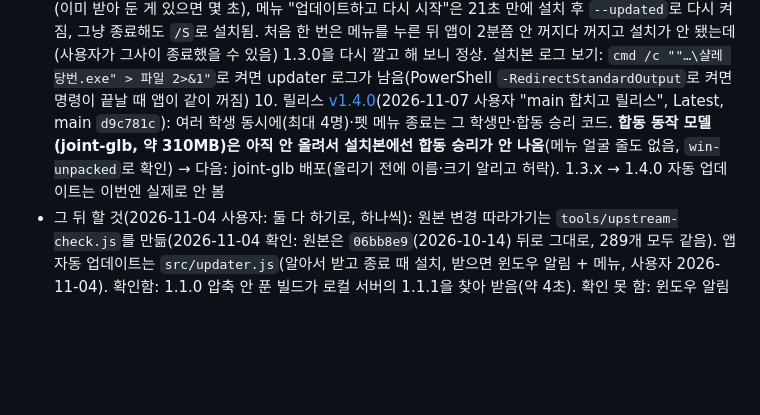
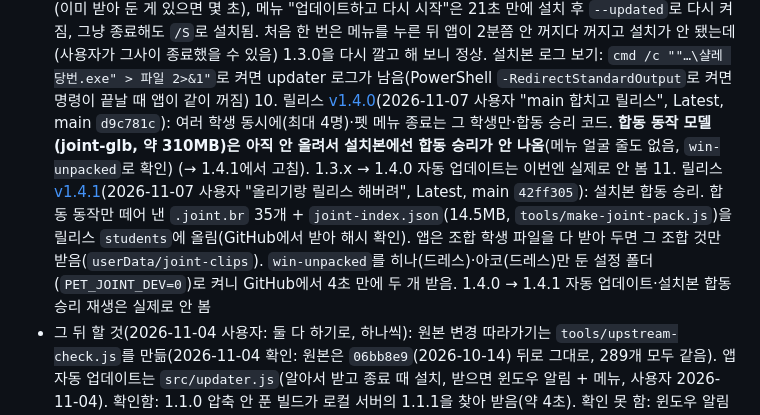
Before and after one commit to dxsworks/SD_archive, a Markdown page: CLAUDE.md, the part around the change. Rendered like a GitHub page; blank space fills up the shorter version.

Commit message:
Note v1.4.1 release

```diff
--- a/CLAUDE.md
+++ b/CLAUDE.md
@@ -223,7 +223,8 @@ npm run dist                   # 배포용 설치 파일(dist/, 바탕화면 바
   7. 릴리스 [v1.2.0](https://github.com/dxsworks/SD_archive/releases/tag/v1.2.0)(2026-11-05 사용자 허락, Latest, 태그 = 버전 1.2.0 main 커밋 `2d145c4`): `BlueArchivePet-Setup-1.2.0.exe`(86MB, 검사한 학생 264명 = 학생 메뉴 전부)·`latest.yml`·`.blockmap`·`students.zip`(906MB, 학생 264 + 짝 파일 23, 원본 `06bb8e9` 그대로). 자동 업데이트가 든 첫 릴리스 → 1.1.0 사용자는 이걸 한 번 직접 설치. 다음 릴리스(1.2.1 이상) 때 설치본에서 알림·메뉴·설치를 실제로 확인할 것. `gh release create --target`은 전체 SHA(짧은 SHA는 422)
   8. 릴리스 [v1.3.0](https://github.com/dxsworks/SD_archive/releases/tag/v1.3.0)(2026-11-05 사용자 허락, Latest, 태그 = main 커밋 `d0857c2`): 설치 파일·`latest.yml`·`.blockmap` 셋만(`students.zip` 안 올림, 학생은 앱 안에서 받기·릴리스 `students`). 설치 화면은 설치 폴더만. **자동 업데이트 실제로 확인함**: 이 컴퓨터에 깔린 1.2.0을 켜니 66초 만에 1.3.0을 받아 두고(`%LOCALAPPDATA%/bluearchive-desktop-pet-updater/pending`) 메뉴에 "업데이트하고 다시 시작 (1.3.0)", 누르니 23초 만에 조용히 설치되고 1.3.0이 `--updated`로 다시 켜짐(받은 학생 폴더·설정 그대로). 윈도우 알림은 캡처 때 이미 사라졌는지 못 봄. GitHub 첫 연결이 가끔 10초쯤 늦어(같은 파일 0.4초/11초) 학생을 고른 뒤 펫에 표시 없이 기다릴 수 있음
   9. 릴리스 [v1.3.1](https://github.com/dxsworks/SD_archive/releases/tag/v1.3.1)(2026-11-06 사용자 "1.3.1 릴리스", Latest, main `4433de5`): 받는 중 표시. 설치본 1.3.0 → 1.3.1 자동 업데이트 확인: 켜면 받아 두고(이미 받아 둔 게 있으면 몇 초), 메뉴 "업데이트하고 다시 시작"은 21초 만에 설치 후 `--updated`로 다시 켜짐, 그냥 종료해도 `/S`로 설치됨. 처음 한 번은 메뉴를 누른 뒤 앱이 2분쯤 안 꺼지다 꺼지고 설치가 안 됐는데(사용자가 그사이 종료했을 수 있음) 1.3.0을 다시 깔고 해 보니 정상. 설치본 로그 보기: `cmd /c ""…\샬레 당번.exe" > 파일 2>&1"`로 켜면 updater 로그가 남음(PowerShell `-RedirectStandardOutput`로 켜면 명령이 끝날 때 앱이 같이 꺼짐)
-  10. 릴리스 [v1.4.0](https://github.com/dxsworks/SD_archive/releases/tag/v1.4.0)(2026-11-07 사용자 "main 합치고 릴리스", Latest, main `d9c781c`): 여러 학생 동시에(최대 4명)·펫 메뉴 종료는 그 학생만·합동 승리 코드. **합동 동작 모델(joint-glb, 약 310MB)은 아직 안 올려서 설치본에선 합동 승리가 안 나옴**(메뉴 얼굴 줄도 없음, `win-unpacked`로 확인) → 다음: joint-glb 배포(올리기 전에 이름·크기 알리고 허락). 1.3.x → 1.4.0 자동 업데이트는 이번엔 실제로 안 봄
+  10. 릴리스 [v1.4.0](https://github.com/dxsworks/SD_archive/releases/tag/v1.4.0)(2026-11-07 사용자 "main 합치고 릴리스", Latest, main `d9c781c`): 여러 학생 동시에(최대 4명)·펫 메뉴 종료는 그 학생만·합동 승리 코드. **합동 동작 모델(joint-glb, 약 310MB)은 아직 안 올려서 설치본에선 합동 승리가 안 나옴**(메뉴 얼굴 줄도 없음, `win-unpacked`로 확인) (→ 1.4.1에서 고침). 1.3.x → 1.4.0 자동 업데이트는 이번엔 실제로 안 봄
+  11. 릴리스 [v1.4.1](https://github.com/dxsworks/SD_archive/releases/tag/v1.4.1)(2026-11-07 사용자 "올리기랑 릴리스 해버려", Latest, main `42ff305`): 설치본 합동 승리. 합동 동작만 떼어 낸 `.joint.br` 35개 + `joint-index.json`(14.5MB, `tools/make-joint-pack.js`)을 릴리스 `students`에 올림(GitHub에서 받아 해시 확인). 앱은 조합 학생 파일을 다 받아 두면 그 조합 것만 받음(`userData/joint-clips`). `win-unpacked`를 히나(드레스)·아코(드레스)만 둔 설정 폴더(`PET_JOINT_DEV=0`)로 켜니 GitHub에서 4초 만에 두 개 받음. 1.4.0 → 1.4.1 자동 업데이트·설치본 합동 승리 재생은 실제로 안 봄
 - 그 뒤 할 것(2026-11-04 사용자: 둘 다 하기로, 하나씩): 원본 변경 따라가기는 `tools/upstream-check.js`를 만듦(2026-11-04 확인: 원본은 `06bb8e9`(2026-10-14) 뒤로 그대로, 289개 모두 같음). 앱 자동 업데이트는 `src/updater.js`(알아서 받고 종료 때 설치, 받으면 윈도우 알림 + 메뉴, 사용자 2026-11-04). 확인함: 1.1.0 압축 안 푼 빌드가 로컬 서버의 1.1.1을 찾아 받음(약 4초). 확인 못 함: 윈도우 알림(압축 안 푼 빌드는 알림 앱 ID 바로가기가 없음)·메뉴 항목·실제 설치(이 컴퓨터에 설치돼 버려서 안 함). 첫 릴리스 때 실제로 확인할 것. 1.1.0 사용자는 한 번은 직접 설치해야 함. 원본 저장소 변경 따라가기(새 학생·바뀐 학생을 검사해 압축 다시 만들기), 앱 자동 업데이트(`electron-updater` + Releases)
 
 2번·4번 문서는 `docs/special-students.md`(2026-11-04 사용자: models.md는 도구로 다시 만드니 새 문서 하나). 그 밖에: 클릭 반응 중 원래 짧은 동작(카페 반응 2.3~2.7초, 무장·전투 중 구호·재장전 1.5~2.2초)이 짧게 느껴지면 손볼 수 있다고 물었더니 "괜찮음"(2026-11-04 사용자, 그대로).
```
